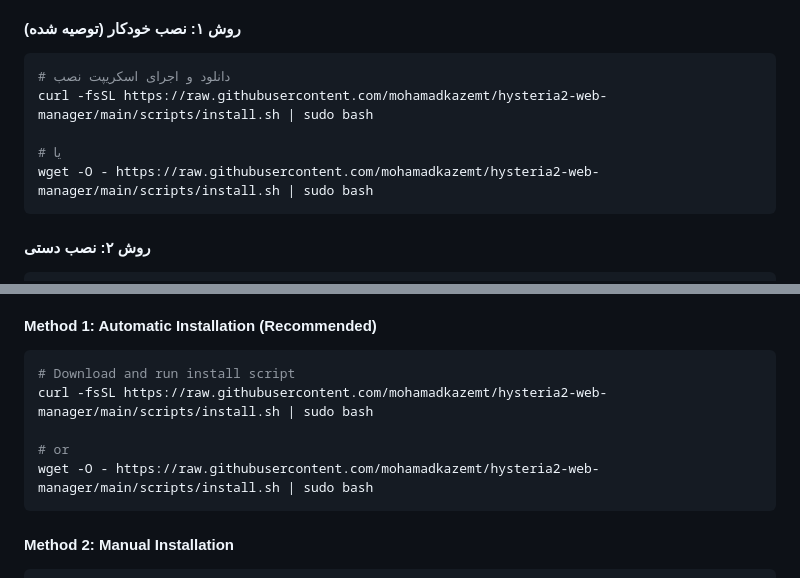
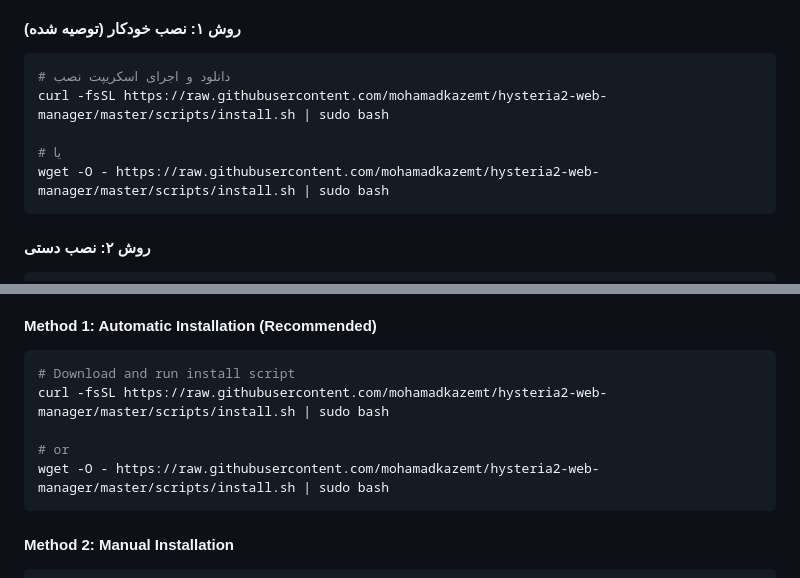
Before and after one commit to mohamadkazemt/hysteria2-web-manager, a Markdown page: README.md, 2 parts joined by grey strips. GitHub-like rendering.

Commit message:
🔧 Fix installation script URLs
- Change raw.githubusercontent.com URLs from /main/ to /master/
- Fix all installation script links in README
- Now users can install with correct branch reference

````diff
--- a/README.md
+++ b/README.md
@@ -51,10 +51,10 @@ Hysteria2 Web Manager یک پنل مدیریت کامل و قدرتمند برا
 
 ```bash
 # دانلود و اجرای اسکریپت نصب
-curl -fsSL https://raw.githubusercontent.com/mohamadkazemt/hysteria2-web-manager/main/scripts/install.sh | sudo bash
+curl -fsSL https://raw.githubusercontent.com/mohamadkazemt/hysteria2-web-manager/master/scripts/install.sh | sudo bash
 
 # یا
-wget -O - https://raw.githubusercontent.com/mohamadkazemt/hysteria2-web-manager/main/scripts/install.sh | sudo bash
+wget -O - https://raw.githubusercontent.com/mohamadkazemt/hysteria2-web-manager/master/scripts/install.sh | sudo bash
 ```
 
 #### روش ۲: نصب دستی
@@ -281,10 +281,10 @@ Hysteria2 Web Manager is a comprehensive and powerful management panel for Hyste
 
 ```bash
 # Download and run install script
-curl -fsSL https://raw.githubusercontent.com/mohamadkazemt/hysteria2-web-manager/main/scripts/install.sh | sudo bash
+curl -fsSL https://raw.githubusercontent.com/mohamadkazemt/hysteria2-web-manager/master/scripts/install.sh | sudo bash
 
 # or
-wget -O - https://raw.githubusercontent.com/mohamadkazemt/hysteria2-web-manager/main/scripts/install.sh | sudo bash
+wget -O - https://raw.githubusercontent.com/mohamadkazemt/hysteria2-web-manager/master/scripts/install.sh | sudo bash
 ```
 
 #### Method 2: Manual Installation
````
